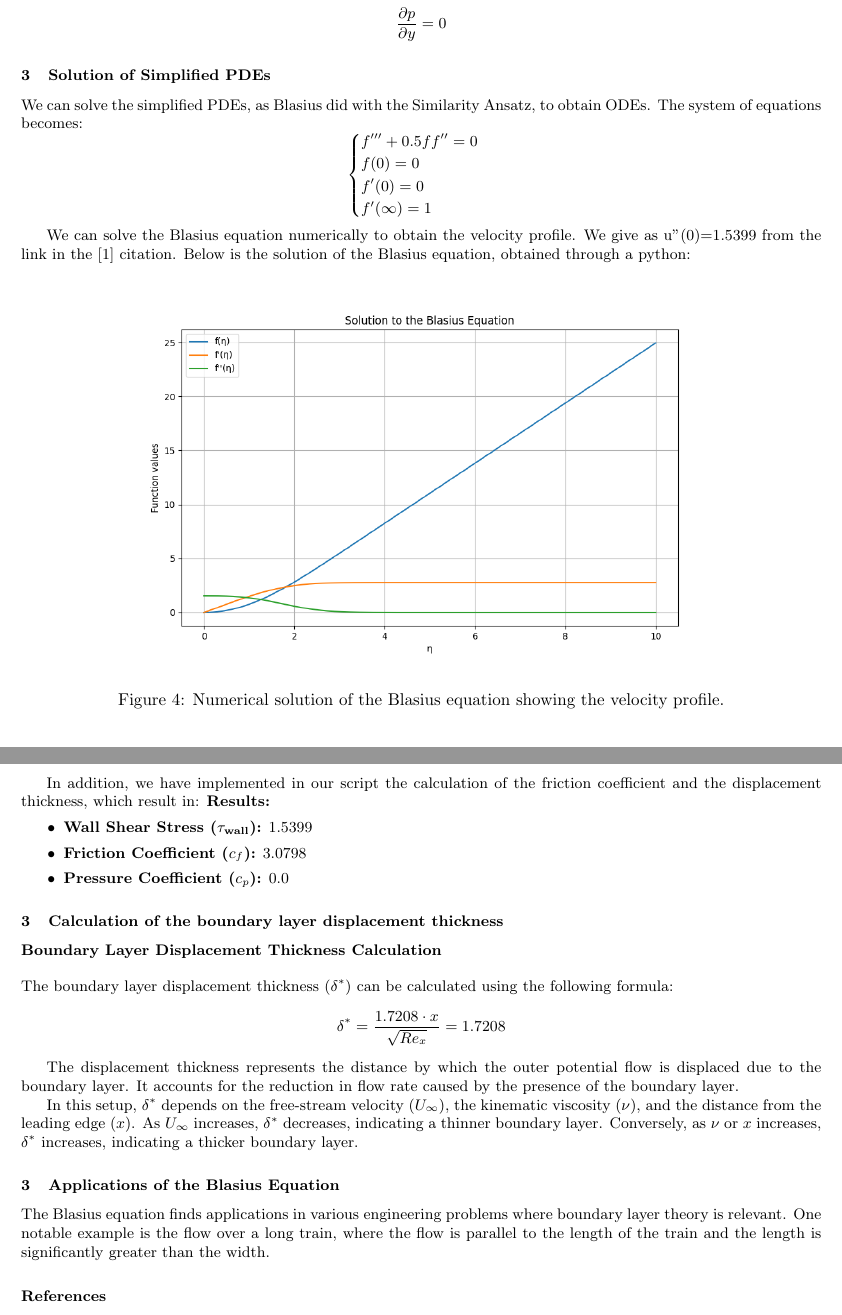
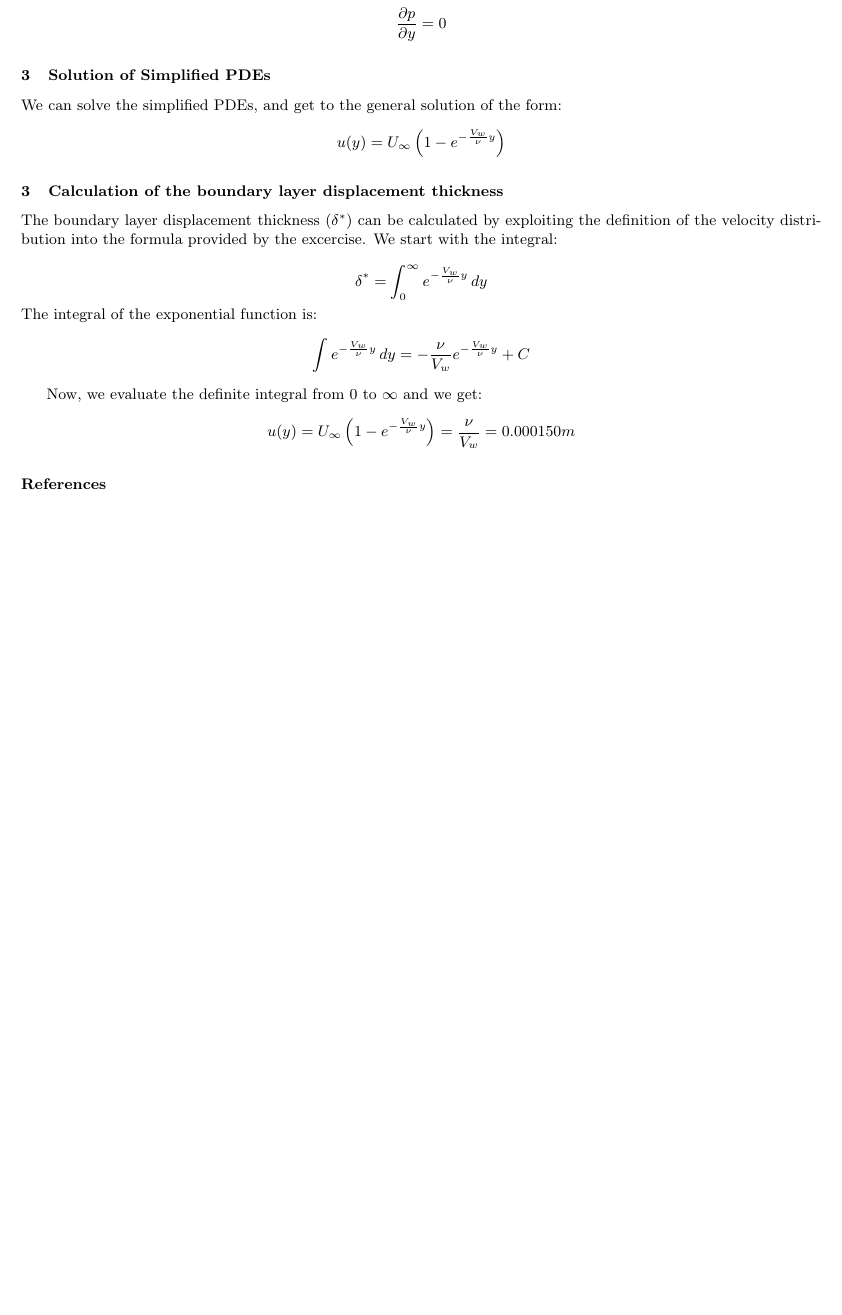
Before and after one commit to GiuseppePisante/CFD, a LaTeX document (reports/week12.tex): two parts of pages 7 and 8 of 8 before the commit and part of page 7 of 7 after it, the two joined at a grey line, cut so that both start at the same text, the shorter picture padded with empty space. Compiled offline with pdfLaTeX.

Commit message:
addition changes to last excercise

```diff
--- a/reports/week12.tex
+++ b/reports/week12.tex
@@ -349,47 +349,27 @@ u \frac{\partial u}{\partial y} = v \frac{\partial^2 u}{\partial y^2}
 \]
 
 \subsection{Solution of Simplified PDEs}
-We can solve the simplified PDEs, as Blasius did with the Similarity Ansatz, to obtain ODEs.
-The system of equations becomes:
+We can solve the simplified PDEs, and get to the general solution of the form:
 \[
-\begin{cases}
-f''' + 0.5 f f'' = 0 \\
-f(0) = 0 \\
-f'(0) = 0 \\
-f'(\infty) = 1
-\end{cases}
+u(y) = U_\infty \left(1 - e^{-\frac{V_w}{\nu} y}\right)
 \]
 
-We can solve the Blasius equation numerically to obtain the velocity profile. We give as u''(0)=1.5399 from the link in the \cite{NumericalMethods} citation.
-Below is the solution of the Blasius equation, obtained through a python:
-\begin{figure}[h]
-    \centering
-    \includegraphics[width=0.8\textwidth]{output_plot.png}
-    \caption{Numerical solution of the Blasius equation showing the velocity profile.}
-    \label{fig:blasius_solution}
-\end{figure}
+\subsection{Calculation of the boundary layer displacement thickness}
+The boundary layer displacement thickness (\(\delta^*\)) can be calculated by exploiting the definition of the velocity distribution into the formula provided by the excercise.
+We start with the integral:
 
-In addition, we have implemented in our script the calculation of the friction coefficient and the displacement thickness, which result in:
-\textbf{Results:}
-\begin{itemize}
-    \item \textbf{Wall Shear Stress (\(\tau_{\text{wall}}\)):} 1.5399
-    \item \textbf{Friction Coefficient (\(c_f\)):} 3.0798
-    \item \textbf{Pressure Coefficient (\(c_p\)):} 0.0
-\end{itemize}
-
-\subsection{Calculation of the boundary layer displacement thickness}
-\section*{Boundary Layer Displacement Thickness Calculation}
-The boundary layer displacement thickness (\(\delta^*\)) can be calculated using the following formula:
 \[
-\delta^* = \frac{1.7208 \cdot x}{\sqrt{Re_x}} = 1.7208
+\delta^* = \int_0^\infty e^{-\frac{V_w}{\nu} y} \, dy
+\]
+The integral of the exponential function is:
+\[
+\int e^{-\frac{V_w}{\nu} y} \, dy = -\frac{\nu}{V_w} e^{-\frac{V_w}{\nu} y} + C
 \]
 
-The displacement thickness represents the distance by which the outer potential flow is displaced due to the boundary layer. It accounts for the reduction in flow rate caused by the presence of the boundary layer.
-
-In this setup, \(\delta^*\) depends on the free-stream velocity (\(U_\infty\)), the kinematic viscosity (\(\nu\)), and the distance from the leading edge (\(x\)). As \(U_\infty\) increases, \(\delta^*\) decreases, indicating a thinner boundary layer. Conversely, as \(\nu\) or \(x\) increases, \(\delta^*\) increases, indicating a thicker boundary layer.
-\subsection{Applications of the Blasius Equation}
-The Blasius equation finds applications in various engineering problems where boundary layer theory is relevant. One notable example is the flow over a long train, where the flow is parallel to the length of the train and the length is significantly greater than the width.
-
+Now, we evaluate the definite integral from \(0\) to \(\infty\) and we get:
+\[
+u(y) = U_\infty \left(1 - e^{-\frac{V_w}{\nu} y}\right) = \frac{\nu}{V_w} = 0.000150 m
+\]
 
 \begin{thebibliography}{9}
 
```
Also changed, not shown: reports/week12.tex (2 more changed lines).
